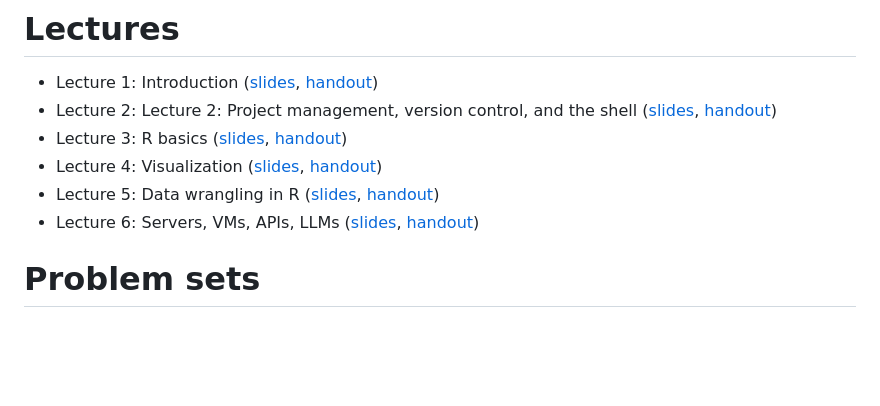
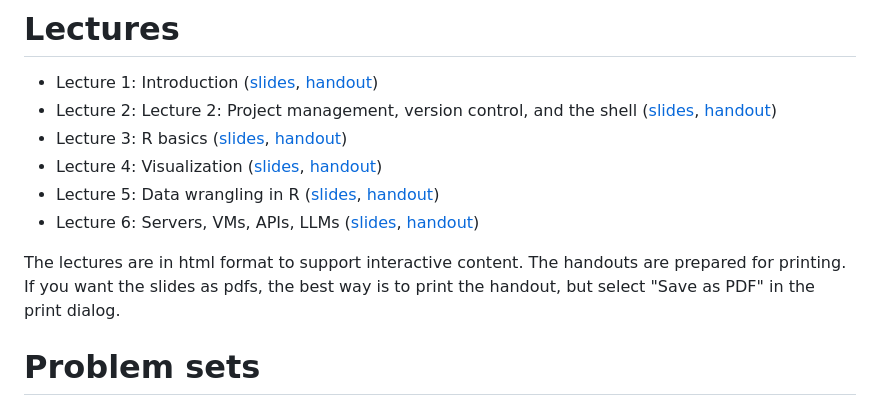
Before and after one commit to adamaltmejd/datascience-course, a Markdown page: README.md, the part around the change. Rendered like a GitHub page; blank space fills up the shorter version.

Commit message:
added pdf print instruction to to readme

```diff
--- a/README.md
+++ b/README.md
@@ -10,6 +10,8 @@ This is the course repository for "Data science for Economists" (EC7412), a cour
 * Lecture 4: Visualization ([slides](https://adamaltmejd.se/datascience-course/lectures/lecture_4/lecture_4.html), [handout](https://adamaltmejd.se/datascience-course/lectures/lecture_4/lecture_4.html?view=print))
 * Lecture 5: Data wrangling in R ([slides](https://adamaltmejd.se/datascience-course/lectures/lecture_5/lecture_5.html), [handout](https://adamaltmejd.se/datascience-course/lectures/lecture_5/lecture_5.html?view=print))
 * Lecture 6: Servers, VMs, APIs, LLMs ([slides](https://adamaltmejd.se/datascience-course/lectures/lecture_6/lecture_6.html), [handout](https://adamaltmejd.se/datascience-course/lectures/lecture_6/lecture_6.html?view=print))
+
+The lectures are in html format to support interactive content. The handouts are prepared for printing. If you want the slides as pdfs, the best way is to print the handout, but select "Save as PDF" in the print dialog.
 
 # Problem sets
 
```
